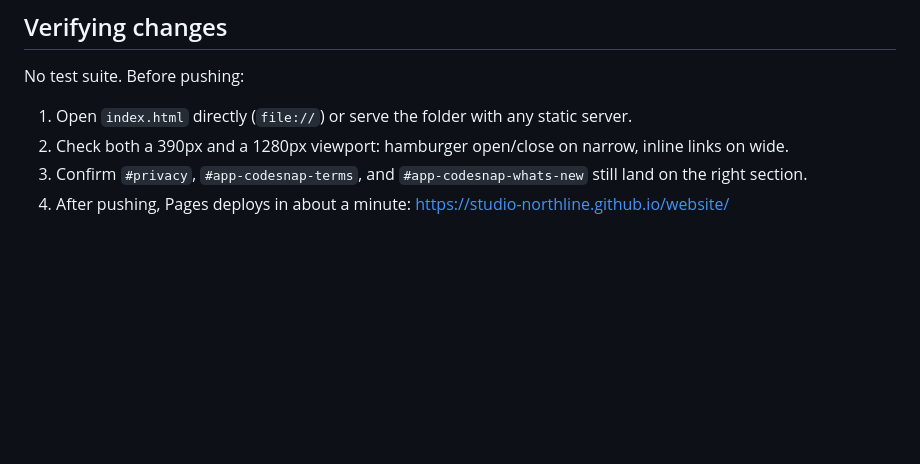
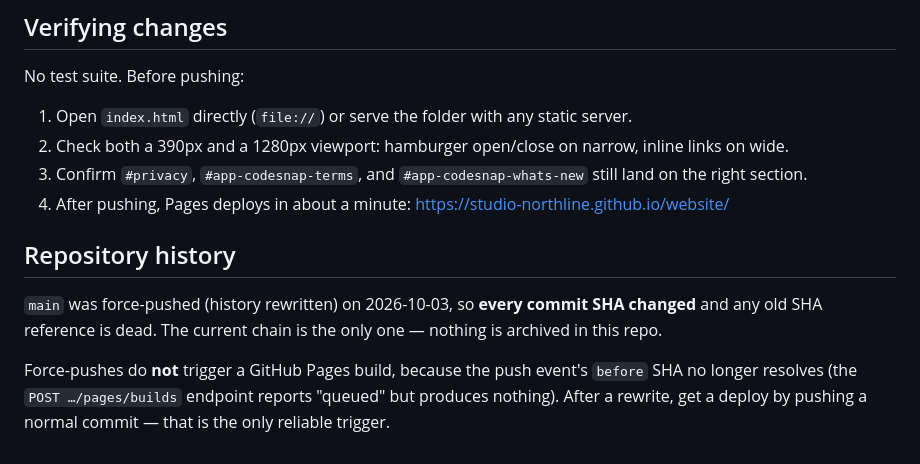
Before and after one commit to Studio-Northline/website, a Markdown page: AGENTS.md, the part around the change. Rendered like a GitHub page; blank space fills up the shorter version.

Commit message:
docs: record the history rewrite and the Pages rebuild quirk

```diff
--- a/AGENTS.md
+++ b/AGENTS.md
@@ -78,3 +78,9 @@ No test suite. Before pushing:
 2. Check both a 390px and a 1280px viewport: hamburger open/close on narrow, inline links on wide.
 3. Confirm `#privacy`, `#app-codesnap-terms`, and `#app-codesnap-whats-new` still land on the right section.
 4. After pushing, Pages deploys in about a minute: <https://studio-northline.github.io/website/>
+
+## Repository history
+
+`main` was force-pushed (history rewritten) on 2026-10-03, so **every commit SHA changed** and any old SHA reference is dead. The current chain is the only one — nothing is archived in this repo.
+
+Force-pushes do **not** trigger a GitHub Pages build, because the push event's `before` SHA no longer resolves (the `POST …/pages/builds` endpoint reports "queued" but produces nothing). After a rewrite, get a deploy by pushing a normal commit — that is the only reliable trigger.
```
